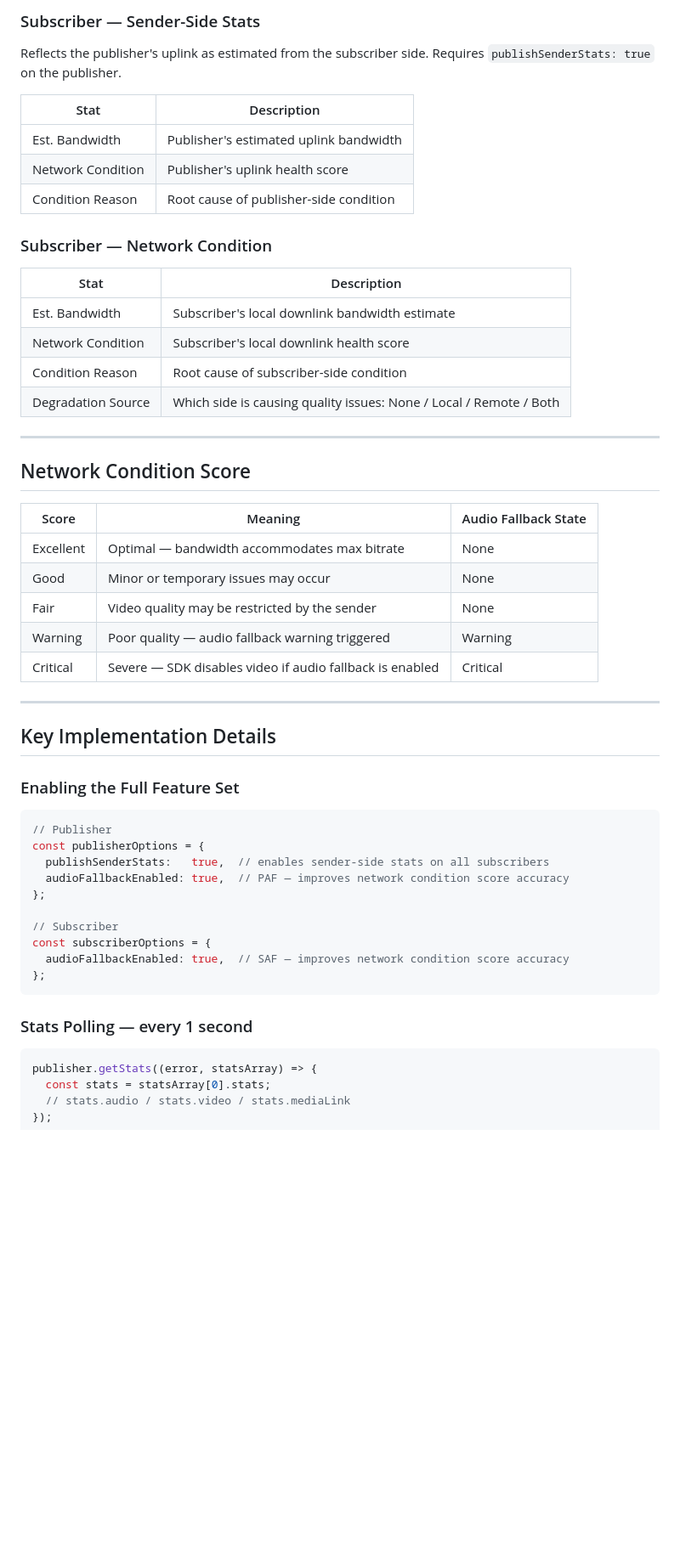
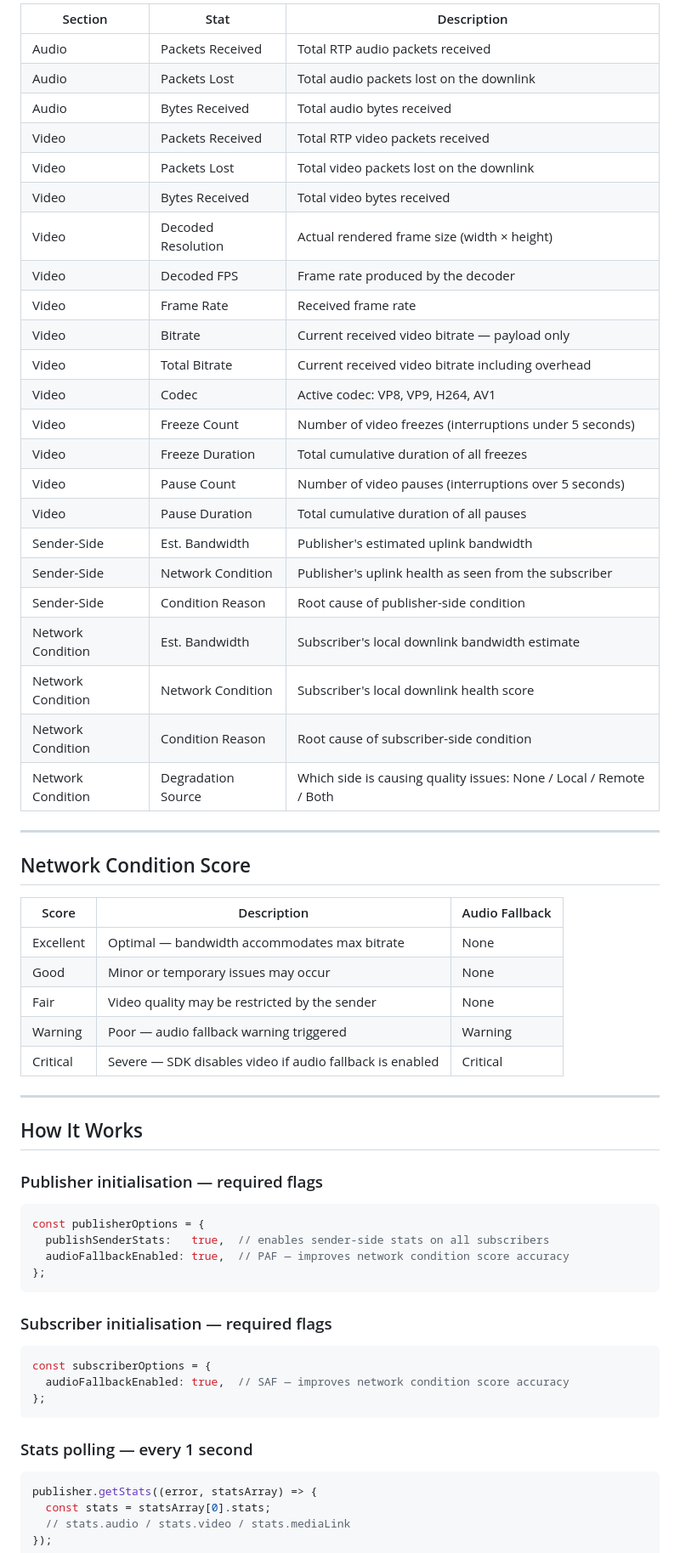
Before and after one commit to vishakhamahawar-cyber/client-observability-demo, a Markdown page: README.md, the part around one of its changes. Shown at 85% size. Drawn GitHub-style; blank space fills up the shorter version.

````diff
--- a/README.md
+++ b/README.md
@@ -115,54 +103,63 @@ npm start
-### Subscriber — Sender-Side Stats
-
-Reflects the publisher's uplink as estimated from the subscriber side. Requires `publishSenderStats: true` on the publisher.
-
-| Stat | Description |
-|---|---|
-| Est. Bandwidth | Publisher's estimated uplink bandwidth |
-| Network Condition | Publisher's uplink health score |
-| Condition Reason | Root cause of publisher-side condition |
-
-### Subscriber — Network Condition
-
-| Stat | Description |
-|---|---|
-| Est. Bandwidth | Subscriber's local downlink bandwidth estimate |
-| Network Condition | Subscriber's local downlink health score |
-| Condition Reason | Root cause of subscriber-side condition |
-| Degradation Source | Which side is causing quality issues: None / Local / Remote / Both |
+| Section | Stat | Description |
+|---|---|---|
+| Audio | Packets Received | Total RTP audio packets received |
+| Audio | Packets Lost | Total audio packets lost on the downlink |
+| Audio | Bytes Received | Total audio bytes received |
+| Video | Packets Received | Total RTP video packets received |
+| Video | Packets Lost | Total video packets lost on the downlink |
+| Video | Bytes Received | Total video bytes received |
+| Video | Decoded Resolution | Actual rendered frame size (width × height) |
+| Video | Decoded FPS | Frame rate produced by the decoder |
+| Video | Frame Rate | Received frame rate |
+| Video | Bitrate | Current received video bitrate — payload only |
+| Video | Total Bitrate | Current received video bitrate including overhead |
+| Video | Codec | Active codec: VP8, VP9, H264, AV1 |
+| Video | Freeze Count | Number of video freezes (interruptions under 5 seconds) |
+| Video | Freeze Duration | Total cumulative duration of all freezes |
+| Video | Pause Count | Number of video pauses (interruptions over 5 seconds) |
+| Video | Pause Duration | Total cumulative duration of all pauses |
+| Sender-Side | Est. Bandwidth | Publisher's estimated uplink bandwidth |
+| Sender-Side | Network Condition | Publisher's uplink health as seen from the subscriber |
+| Sender-Side | Condition Reason | Root cause of publisher-side condition |
+| Network Condition | Est. Bandwidth | Subscriber's local downlink bandwidth estimate |
+| Network Condition | Network Condition | Subscriber's local downlink health score |
+| Network Condition | Condition Reason | Root cause of subscriber-side condition |
+| Network Condition | Degradation Source | Which side is causing quality issues: None / Local / Remote / Both |
 
 ---
 
 ## Network Condition Score
 
-| Score | Meaning | Audio Fallback State |
+| Score | Description | Audio Fallback |
 |---|---|---|
 | Excellent | Optimal — bandwidth accommodates max bitrate | None |
 | Good | Minor or temporary issues may occur | None |
 | Fair | Video quality may be restricted by the sender | None |
-| Warning | Poor quality — audio fallback warning triggered | Warning |
+| Warning | Poor — audio fallback warning triggered | Warning |
 | Critical | Severe — SDK disables video if audio fallback is enabled | Critical |
 
 ---
 
-## Key Implementation Details
+## How It Works
 
-### Enabling the Full Feature Set
+### Publisher initialisation — required flags
 
 ```js
-// Publisher
 const publisherOptions = {
   publishSenderStats:   true,  // enables sender-side stats on all subscribers
   audioFallbackEnabled: true,  // PAF — improves network condition score accuracy
 };
+```
 
-// Subscriber
+### Subscriber initialisation — required flags
+
+```js
 const subscriberOptions = {
   audioFallbackEnabled: true,  // SAF — improves network condition score accuracy
 };
 ```
 
-### Stats Polling — every 1 second
+### Stats polling — every 1 second
 
 ```js
 publisher.getStats((error, statsArray) => {
````
Also changed, not shown: other parts of README.md (+76 -75 lines).
